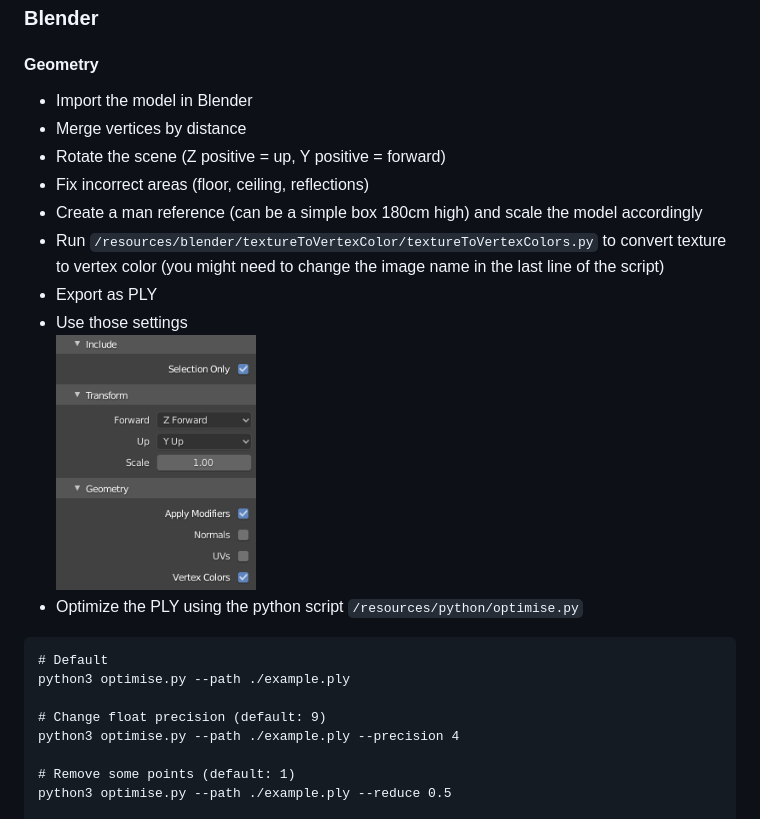
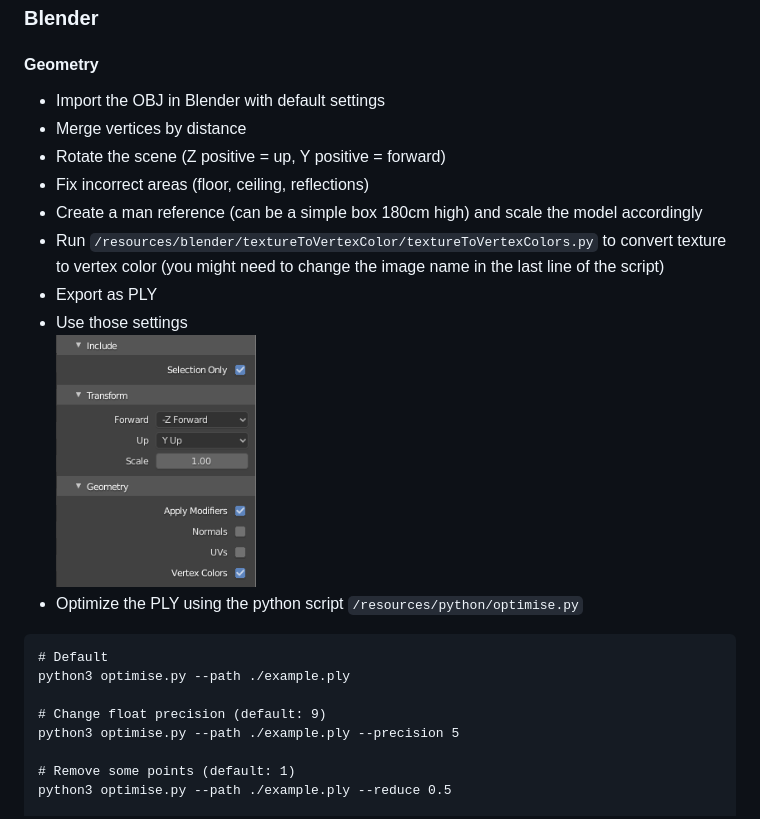
Before and after one commit to brunosimon/scan-3d, a Markdown page: readme.md, the part around the change. Drawn GitHub-style; pictures changed too: resources/images/03-export-ply-01.png.

Commit message:
:memo: Readme > Fix PLY forward direction

```diff
--- a/readme.md
+++ b/readme.md
@@ -50,7 +50,7 @@ npm run build
 
 #### Geometry
 
-- Import the model in Blender
+- Import the OBJ in Blender with default settings
 - Merge vertices by distance
 - Rotate the scene (Z positive = up, Y positive = forward)
 - Fix incorrect areas (floor, ceiling, reflections)
@@ -65,7 +65,7 @@ npm run build
 python3 optimise.py --path ./example.ply
 
 # Change float precision (default: 9)
-python3 optimise.py --path ./example.ply --precision 4
+python3 optimise.py --path ./example.ply --precision 5
 
 # Remove some points (default: 1)
 python3 optimise.py --path ./example.ply --reduce 0.5
```
